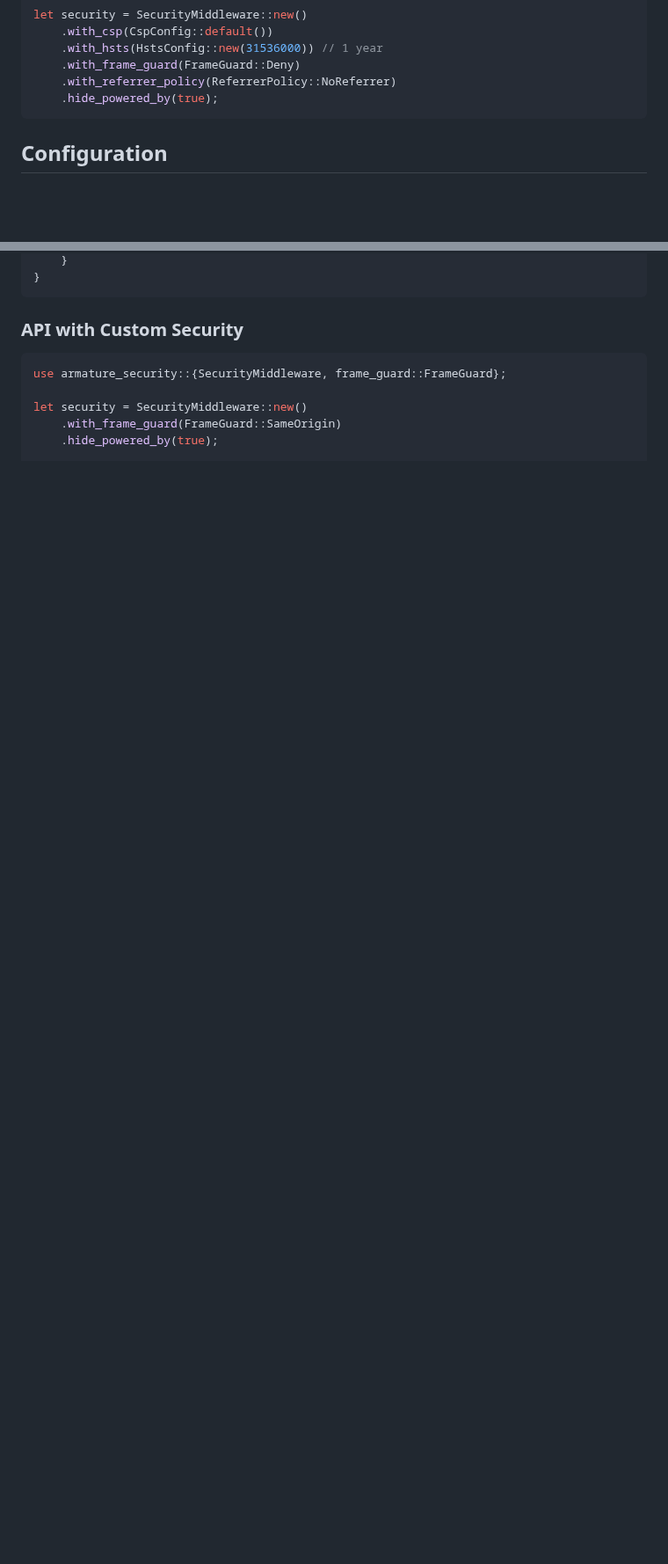
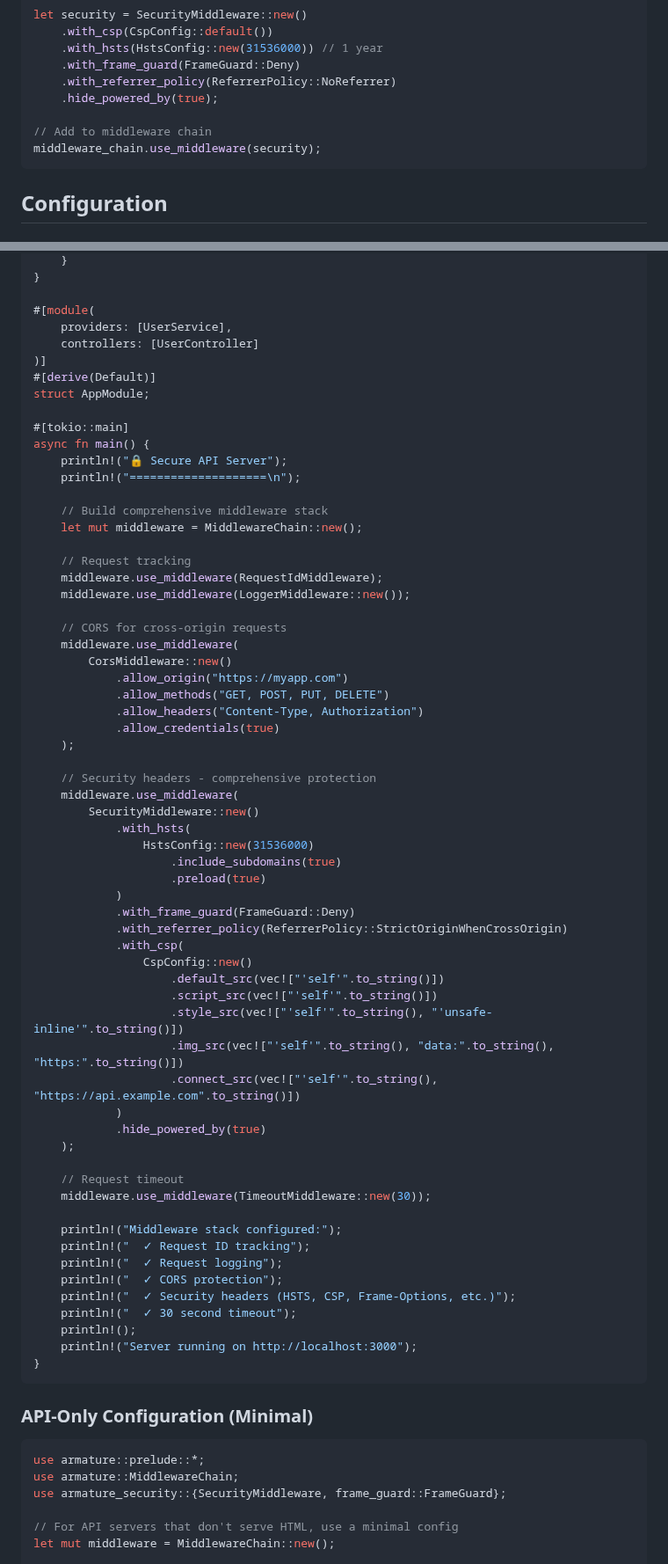
Before and after one commit to pegasusheavy/armature, a Markdown page: docs/SECURITY_GUIDE.md, 2 parts joined by grey strips. Shown at 88% size. Rendered like a GitHub page; blank space fills up the shorter version.

````diff
--- a/docs/SECURITY_GUIDE.md
+++ b/docs/SECURITY_GUIDE.md
@@ -73,6 +148,9 @@ let security = SecurityMiddleware::new()
     .with_frame_guard(FrameGuard::Deny)
     .with_referrer_policy(ReferrerPolicy::NoReferrer)
     .hide_powered_by(true);
+
+// Add to middleware chain
+middleware_chain.use_middleware(security);
 ```
 
 ## Configuration
@@ -376,13 +478,76 @@ impl HomeController {
     }
+}
+
+#[module(
+    providers: [UserService],
+    controllers: [UserController]
+)]
+#[derive(Default)]
+struct AppModule;
+
+#[tokio::main]
+async fn main() {
+    println!("🔒 Secure API Server");
+    println!("====================\n");
+
+    // Build comprehensive middleware stack
+    let mut middleware = MiddlewareChain::new();
+
+    // Request tracking
+    middleware.use_middleware(RequestIdMiddleware);
+    middleware.use_middleware(LoggerMiddleware::new());
+
+    // CORS for cross-origin requests
+    middleware.use_middleware(
+        CorsMiddleware::new()
+            .allow_origin("https://myapp.com")
+            .allow_methods("GET, POST, PUT, DELETE")
+            .allow_headers("Content-Type, Authorization")
+            .allow_credentials(true)
+    );
+
+    // Security headers - comprehensive protection
+    middleware.use_middleware(
+        SecurityMiddleware::new()
+            .with_hsts(
+                HstsConfig::new(31536000)
+                    .include_subdomains(true)
+                    .preload(true)
+            )
+            .with_frame_guard(FrameGuard::Deny)
+            .with_referrer_policy(ReferrerPolicy::StrictOriginWhenCrossOrigin)
+            .with_csp(
+                CspConfig::new()
+                    .default_src(vec!["'self'".to_string()])
+                    .script_src(vec!["'self'".to_string()])
+                    .style_src(vec!["'self'".to_string(), "'unsafe-inline'".to_string()])
+                    .img_src(vec!["'self'".to_string(), "data:".to_string(), "https:".to_string()])
+                    .connect_src(vec!["'self'".to_string(), "https://api.example.com".to_string()])
+            )
+            .hide_powered_by(true)
+    );
+
+    // Request timeout
+    middleware.use_middleware(TimeoutMiddleware::new(30));
+
+    println!("Middleware stack configured:");
+    println!("  ✓ Request ID tracking");
+    println!("  ✓ Request logging");
+    println!("  ✓ CORS protection");
+    println!("  ✓ Security headers (HSTS, CSP, Frame-Options, etc.)");
+    println!("  ✓ 30 second timeout");
+    println!();
+    println!("Server running on http://localhost:3000");
 }
 ```
 
-### API with Custom Security
+### API-Only Configuration (Minimal)
 
 ```rust
+use armature::prelude::*;
+use armature::MiddlewareChain;
 use armature_security::{SecurityMiddleware, frame_guard::FrameGuard};
 
-let security = SecurityMiddleware::new()
-    .with_frame_guard(FrameGuard::SameOrigin)
-    .hide_powered_by(true);
+// For API servers that don't serve HTML, use a minimal config
+let mut middleware = MiddlewareChain::new();
 
````
Also changed, not shown: other parts of docs/SECURITY_GUIDE.md (+146 -19 lines), 1 other file.
